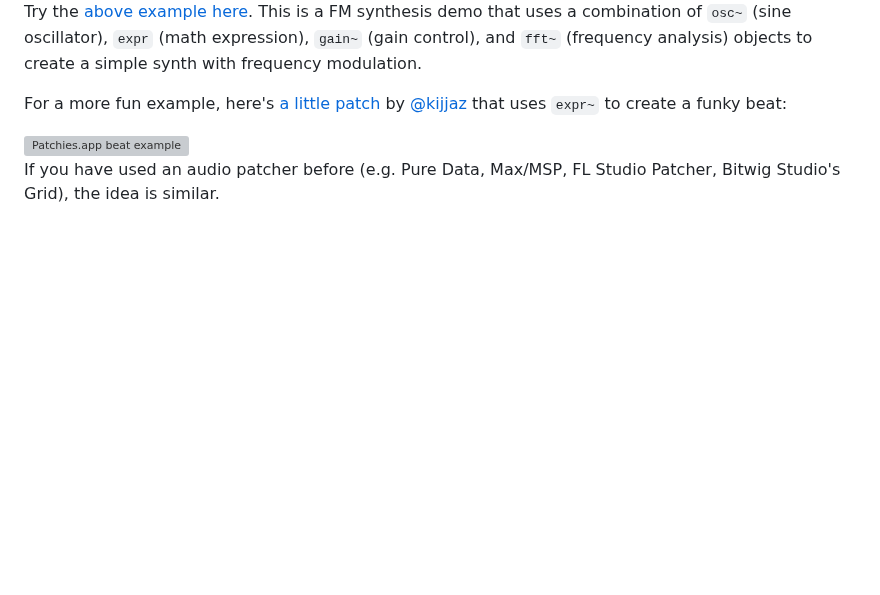
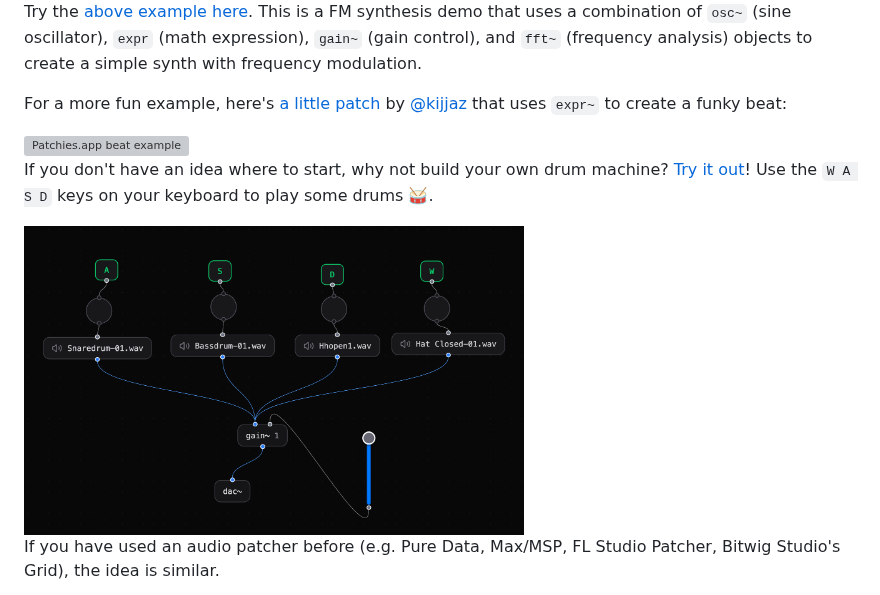
Before and after one commit to heypoom/patchies, a Markdown page: README.md, the part around the change. GitHub-like rendering; pictures changed too: docs/images/patchies-simple-drums.png (added); blank space fills up the shorter version; grey boxes are pictures that could not be loaded.

Commit message:
docs: add simple drum machine example

```diff
--- a/README.md
+++ b/README.md
@@ -178,6 +178,10 @@ Try the [above example here](https://patchies.app/?id=u7mgx2xkv2wmdbl). This is
 For a more fun example, here's [a little patch](https://patchies.app/?id=l8ypbfy88xfakyd) by [@kijjaz](https://www.instagram.com/kijjaz) that uses `expr~` to create a funky beat:
 
 <img src="./docs/images/patchies-audio-super-fun.png" alt="Patchies.app beat example" width="500">
+
+If you don't have an idea where to start, why not build your own drum machine? [Try it out](https://patchies.app/?id=w46um7gafe7hgle)! Use the `W A S D` keys on your keyboard to play some drums 🥁.
+
+<img src="./docs/images/patchies-simple-drums.png" alt="Patchies.app simple drum machine" width="500">
 
 If you have used an audio patcher before (e.g. Pure Data, Max/MSP, FL Studio Patcher, Bitwig Studio's Grid), the idea is similar.
 
```
